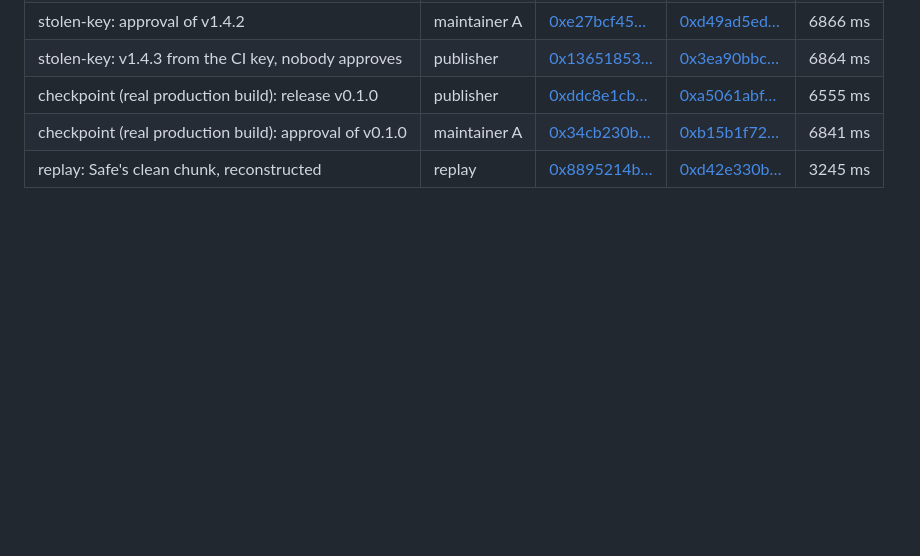
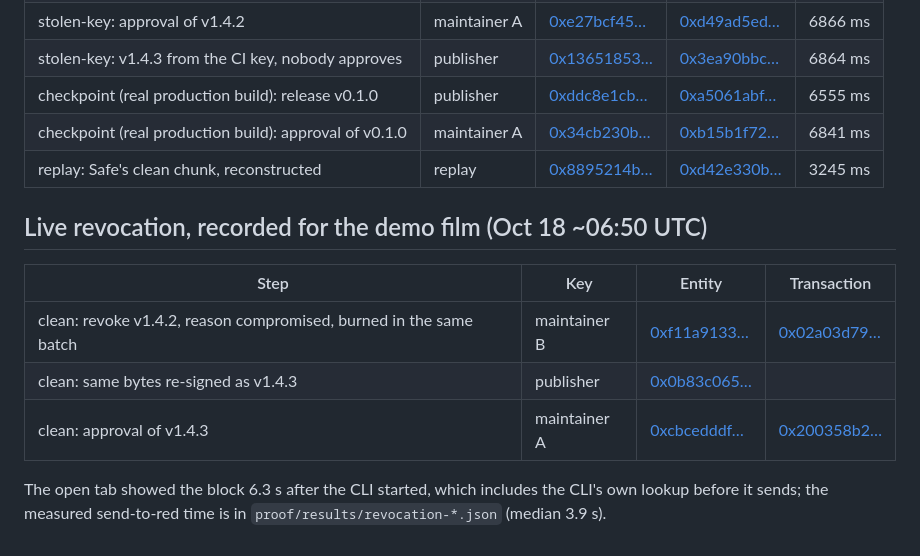
Before and after one commit to winsznx/imprimatur, a Markdown page: arkiv/evidence.md, the part around the change. Rendered like a GitHub page; blank space fills up the shorter version.

Commit message:
Revoke the clean release on camera and re-sign the same bytes
Recorded for the film: maintainer B revoked v1.4.2 from the CLI, the
open tab turned red with no reload and refused Sign; then the publisher
re-signed the same bytes as v1.4.3 and maintainer A approved, the
incident-response path a team would use. Both steps are in
arkiv/evidence.md.

```diff
--- a/arkiv/evidence.md
+++ b/arkiv/evidence.md
@@ -18,3 +18,14 @@ If the testnet is wiped, these transactions are the record; rerun the script to
 | checkpoint (real production build): release v0.1.0 | publisher | [0xddc8e1cb…](https://tiramisu.explorer.arkiv.network/entity/0xddc8e1cbb8a69aa2a2835fced5c742b745c27894d72a8d135397a3b91c6d7503) | [0xa5061abf…](https://tiramisu.explorer.arkiv.network/tx/0xa5061abf324c48976318177a9c6091fd0c3a7fb9a86f332f5f4a4b7f4e29195c) | 6555 ms |
 | checkpoint (real production build): approval of v0.1.0 | maintainer A | [0x34cb230b…](https://tiramisu.explorer.arkiv.network/entity/0x34cb230b956de402c50239a6755ea2027733cd0c395db58b28dca80fdc83658a) | [0xb15b1f72…](https://tiramisu.explorer.arkiv.network/tx/0xb15b1f7237043f7cec53a5394b8956e2d1ec0d3a6102c6edb13a7ca52770e821) | 6841 ms |
 | replay: Safe's clean chunk, reconstructed | replay | [0x8895214b…](https://tiramisu.explorer.arkiv.network/entity/0x8895214b292b715928e147a3751c1d8720b0dc44ce635d428cceb39c28c754b9) | [0xd42e330b…](https://tiramisu.explorer.arkiv.network/tx/0xd42e330b86ce1dcb6f55772384ba61ddb359a78a93b91b0fdbbd8a61740d88d9) | 3245 ms |
+
+## Live revocation, recorded for the demo film (Oct 18 ~06:50 UTC)
+
+| Step | Key | Entity | Transaction |
+|---|---|---|---|
+| clean: revoke v1.4.2, reason compromised, burned in the same batch | maintainer B | [0xf11a9133…](https://tiramisu.explorer.arkiv.network/entity/0xf11a9133ce1e704a20a2ae58b090193b747a1f1ba74f320722eac7aa3ddc15ec) | [0x02a03d79…](https://tiramisu.explorer.arkiv.network/tx/0x02a03d795c4281ab9295806151b5c50a3e8205bfbfc2ea86f409b8ca88eebdf8) |
+| clean: same bytes re-signed as v1.4.3 | publisher | [0x0b83c065…](https://tiramisu.explorer.arkiv.network/entity/0x0b83c065359a06c17de076819bb472583cbc71a682be6243e9779a21a7166e43) | |
+| clean: approval of v1.4.3 | maintainer A | [0xcbcedddf…](https://tiramisu.explorer.arkiv.network/entity/0xcbcedddf0566bec1a1e3b097412d298e83cba553775963c1787c316da5af1b3d) | [0x200358b2…](https://tiramisu.explorer.arkiv.network/tx/0x200358b2b01ed20b51c34ec43d608f481e0e9c87a02fe8e37ed255f8f48b87bc) |
+
+The open tab showed the block 6.3 s after the CLI started, which includes the CLI's own lookup before
+it sends; the measured send-to-red time is in `proof/results/revocation-*.json` (median 3.9 s).
```
Also changed, not shown: README.md (+1 -1 lines).
